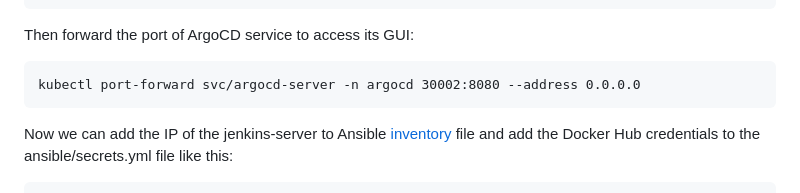
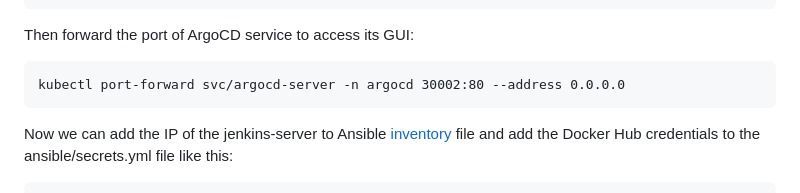
Before and after one commit to aryanrhm/time-host, a Markdown page: README.md, the part around the change. Rendered like a GitHub page.

````diff
--- a/README.md
+++ b/README.md
@@ -40,7 +40,7 @@ kubectl apply -n argocd -f https://raw.githubusercontent.com/argoproj/argo-cd/st
 ```
 Then forward the port of ArgoCD service to access its GUI:
 ```
-kubectl port-forward svc/argocd-server -n argocd 30002:8080 --address 0.0.0.0
+kubectl port-forward svc/argocd-server -n argocd 30002:80 --address 0.0.0.0
 ```
 
 Now we can add the IP of the jenkins-server to Ansible [inventory](ansible/inventory) file and add the Docker Hub credentials to the ansible/secrets.yml file like this:
````
